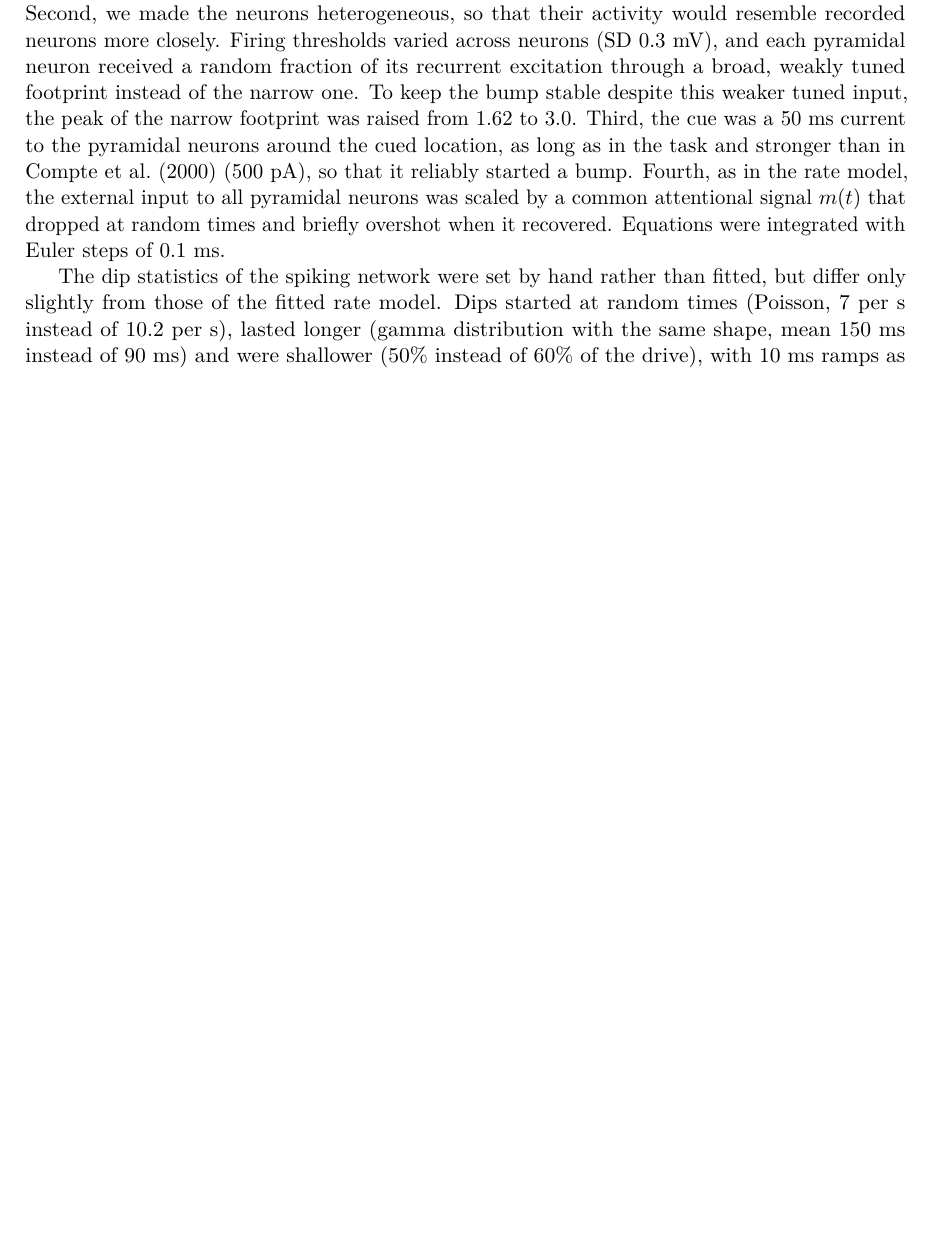
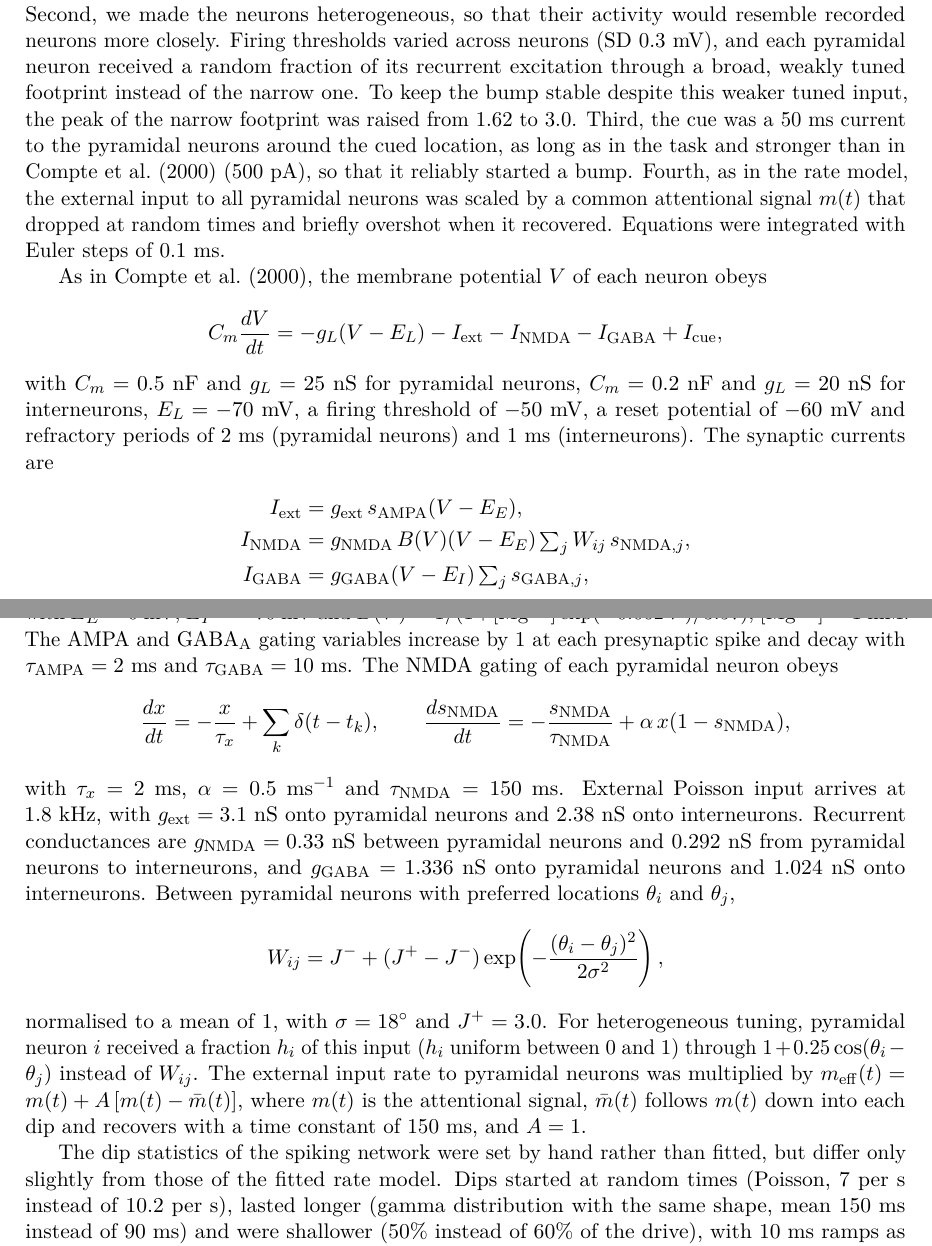
Before and after one commit to jmourabarbosa/gamma_bursts-, a LaTeX paper (paper/main.tex): part of page 10 of 20 before the commit and two parts of pages 10 and 11 of 21 after it, the two joined at a grey line, cut so that both start at the same text, the shorter picture padded with empty space. Compiled offline with pdfLaTeX.

Commit message:
Paper: address comments on spiking section (continuous attractor, decoder dependence, persistent population code, network equations)
Co-Authored-By: Claude Opus 5.5 <noreply@anthropic.com>
Claude-Session: https://claude.ai/code/session_01Muxo6fVhqMZ2e3pmGJiRgd

```diff
--- a/paper/main.tex
+++ b/paper/main.tex
@@ -153,6 +153,26 @@ with $U = 0.3$ and $\tau_f = 1.5$~s. To simplify fitting and to give the STP mod
 \subsection{Spiking network}
 
 We used the spatial working-memory network of \citet{compte2000} with minimal changes. It consists of 2,048 pyramidal neurons and 512 interneurons, modelled as leaky integrate-and-fire neurons and arranged on a ring by preferred location. Recurrent excitation is mediated by NMDA receptors with a voltage-dependent Mg$^{2+}$ block and saturating gating. Connections between pyramidal neurons decrease with the difference in their preferred locations (Gaussian footprint, $\sigma = 18^\circ$), and all connections involving interneurons are uniform. All neurons receive external excitatory Poisson input through AMPA receptors. Neuronal and synaptic parameters were those of \citet{compte2000}, with four changes. First, the NMDA decay time was 150~ms instead of 100~ms, as in the rate model, and the NMDA conductance between pyramidal neurons was lowered from 0.381 to 0.33~nS so that the network remained bistable with the slower decay. Second, we made the neurons heterogeneous, so that their activity would resemble recorded neurons more closely. Firing thresholds varied across neurons (SD 0.3~mV), and each pyramidal neuron received a random fraction of its recurrent excitation through a broad, weakly tuned footprint instead of the narrow one. To keep the bump stable despite this weaker tuned input, the peak of the narrow footprint was raised from 1.62 to 3.0. Third, the cue was a 50~ms current to the pyramidal neurons around the cued location, as long as in the task and stronger than in \citet{compte2000} (500~pA), so that it reliably started a bump. Fourth, as in the rate model, the external input to all pyramidal neurons was scaled by a common attentional signal $m(t)$ that dropped at random times and briefly overshot when it recovered. Equations were integrated with Euler steps of 0.1~ms.
+
+As in \citet{compte2000}, the membrane potential $V$ of each neuron obeys
+\begin{equation*}
+C_m \frac{dV}{dt} = -g_L (V - E_L) - I_\mathrm{ext} - I_\mathrm{NMDA} - I_\mathrm{GABA} + I_\mathrm{cue},
+\end{equation*}
+with $C_m = 0.5$~nF and $g_L = 25$~nS for pyramidal neurons, $C_m = 0.2$~nF and $g_L = 20$~nS for interneurons, $E_L = -70$~mV, a firing threshold of $-50$~mV, a reset potential of $-60$~mV and refractory periods of 2~ms (pyramidal neurons) and 1~ms (interneurons). The synaptic currents are
+\begin{align*}
+I_\mathrm{ext} &= g_\mathrm{ext}\, s_\mathrm{AMPA} (V - E_E), \\
+I_\mathrm{NMDA} &= g_\mathrm{NMDA}\, B(V) (V - E_E) \textstyle\sum_j W_{ij}\, s_{\mathrm{NMDA},j}, \\
+I_\mathrm{GABA} &= g_\mathrm{GABA} (V - E_I) \textstyle\sum_j s_{\mathrm{GABA},j},
+\end{align*}
+with $E_E = 0$~mV, $E_I = -70$~mV and $B(V) = 1/(1 + [\mathrm{Mg}^{2+}] \exp(-0.062\,V)/3.57)$, $[\mathrm{Mg}^{2+}] = 1$~mM. The AMPA and GABA$_\mathrm{A}$ gating variables increase by 1 at each presynaptic spike and decay with $\tau_\mathrm{AMPA} = 2$~ms and $\tau_\mathrm{GABA} = 10$~ms. The NMDA gating of each pyramidal neuron obeys
+\begin{equation*}
+\frac{dx}{dt} = -\frac{x}{\tau_x} + \sum_k \delta(t - t_k), \qquad \frac{ds_\mathrm{NMDA}}{dt} = -\frac{s_\mathrm{NMDA}}{\tau_\mathrm{NMDA}} + \alpha\, x (1 - s_\mathrm{NMDA}),
+\end{equation*}
+with $\tau_x = 2$~ms, $\alpha = 0.5$~ms$^{-1}$ and $\tau_\mathrm{NMDA} = 150$~ms. External Poisson input arrives at 1.8~kHz, with $g_\mathrm{ext} = 3.1$~nS onto pyramidal neurons and 2.38~nS onto interneurons. Recurrent conductances are $g_\mathrm{NMDA} = 0.33$~nS between pyramidal neurons and 0.292~nS from pyramidal neurons to interneurons, and $g_\mathrm{GABA} = 1.336$~nS onto pyramidal neurons and 1.024~nS onto interneurons. Between pyramidal neurons with preferred locations $\theta_i$ and $\theta_j$,
+\begin{equation*}
+W_{ij} = J^- + (J^+ - J^-) \exp\!\left(-\frac{(\theta_i - \theta_j)^2}{2\sigma^2}\right),
+\end{equation*}
+normalised to a mean of 1, with $\sigma = 18^\circ$ and $J^+ = 3.0$. For heterogeneous tuning, pyramidal neuron $i$ received a fraction $h_i$ of this input ($h_i$ uniform between 0 and 1) through $1 + 0.25 \cos(\theta_i - \theta_j)$ instead of $W_{ij}$. The external input rate to pyramidal neurons was multiplied by $m_\mathrm{eff}(t) = m(t) + A\,[m(t) - \bar m(t)]$, where $m(t)$ is the attentional signal, $\bar m(t)$ follows $m(t)$ down into each dip and recovers with a time constant of 150~ms, and $A = 1$.
 
 The dip statistics of the spiking network were set by hand rather than fitted, but differ only slightly from those of the fitted rate model. Dips started at random times (Poisson, 7 per s instead of 10.2 per s), lasted longer (gamma distribution with the same shape, mean 150~ms instead of 90~ms) and were shallower (50\% instead of 60\% of the drive), with 10~ms ramps as in the rate model. The spiking network needed longer dips because its decoding was stronger. With 90~ms dips, the 100~ms decoding windows bridged most silences and \emph{Off states} were rare. In both models, the drive briefly overshoots when the input recovers. In the rate model, this overshoot comes from the lagging feed-forward inhibition ($\tau_{\mathit{ff}} = 15$~ms). In the spiking network, a fast overshoot made all pyramidal neurons fire together, which saturated their NMDA gating and erased the memory, so the overshoot decayed with a time constant of 150~ms.
 
```
Also changed, not shown: paper/main.tex (8 more changed lines), 1 other file.
